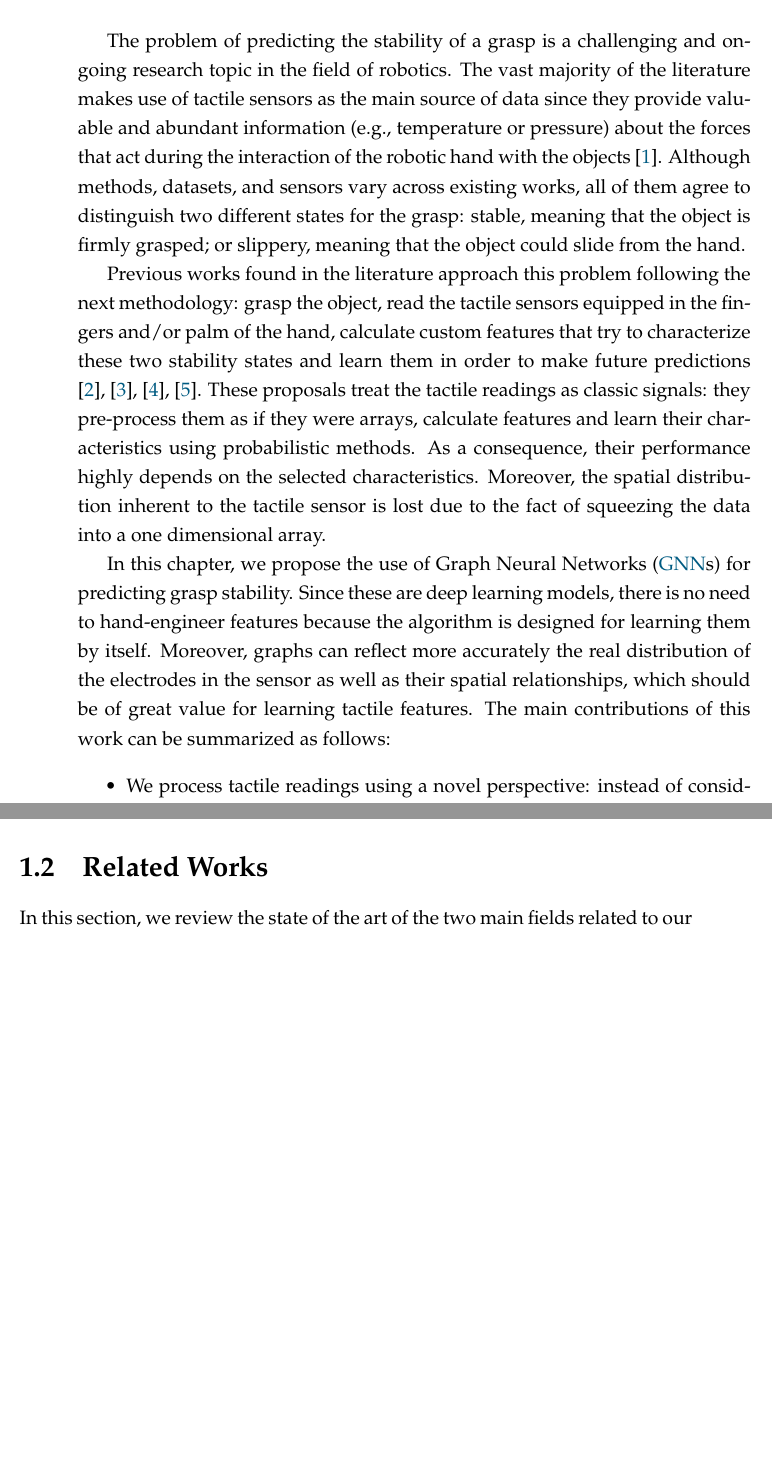
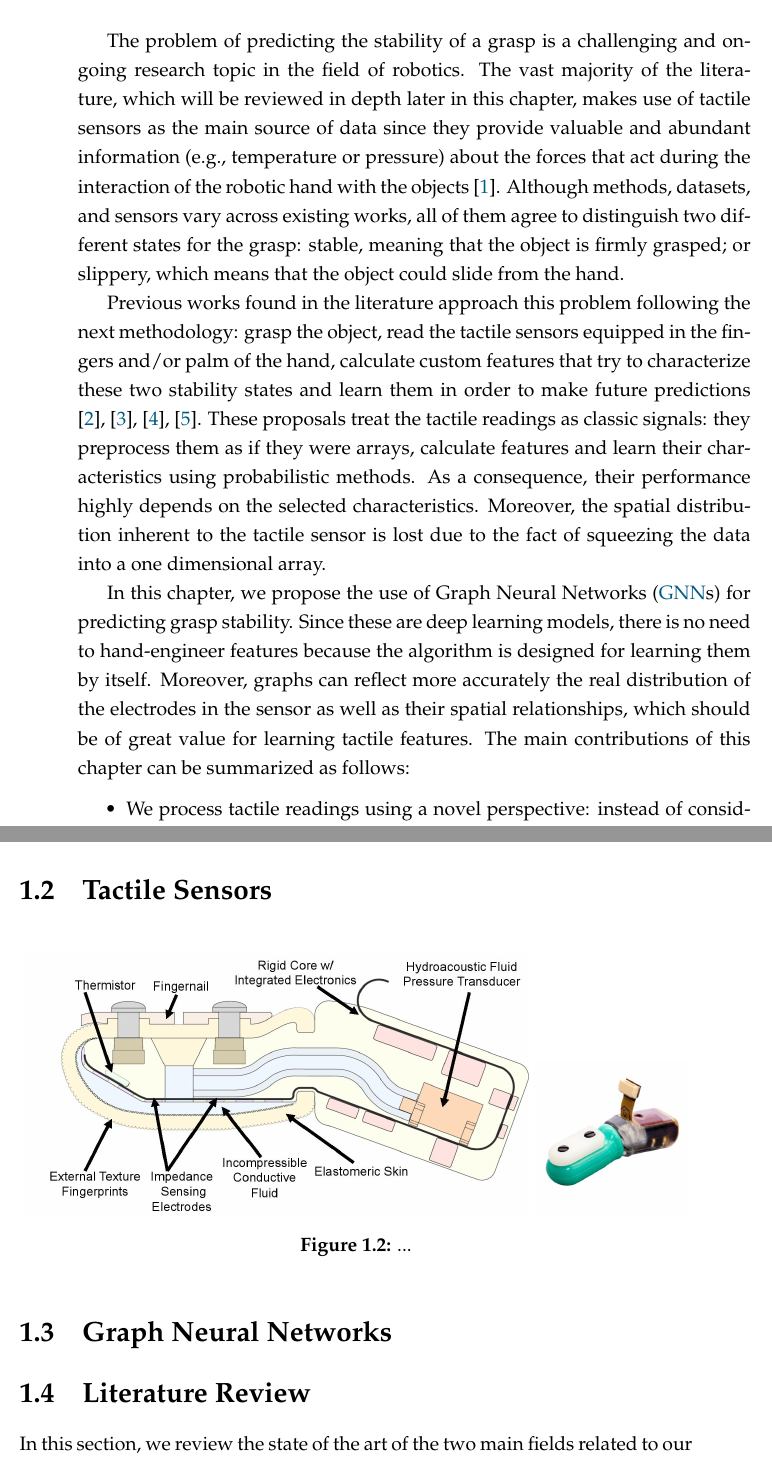
Before and after one commit to Blitzman/phd-thesis, a LaTeX thesis (main.tex, which reads Mainmatter/chapter_tactile.tex): two parts of pages 23 and 24 of 44 before the commit and two parts of pages 23 and 24 of 46 after it, joined at a grey line, cut so that both start at the same text, the shorter picture padded with empty space. Compiled offline with LuaLaTeX.

Commit message:
minor improvements and structure in tactile chapter

```diff
--- a/Mainmatter/chapter_tactile.tex
+++ b/Mainmatter/chapter_tactile.tex
@@ -19,11 +19,11 @@
 
 When we humans grasp objects, we intuitively know whether the grip is stable or not even before lifting or manipulating the object. It is not necessary for us to raise our hands or apply any force (either direct such as hitting the object or either indirect such as gravity) in order to determine the object will remain stable between our fingers or our palms. By leveraging our tactile sense, along with our vision and all our intuition and years of experience, we can accurately predict the stability of the grasp for a variety of objects in a wide range of situations. This skill is desirable for any robotic manipulator since it favors the early detection of grasp failures so the robot can react as quick as possible. For instance, a restocking robot working in a store would recognize when an object could slip from its hand and react accordingly and swiftly to avoid a situation in which the object would fall and possibly break down. However easy this task is for a human being, it is not anywhere near as obvious for a robot: there are simply too many variables to take into account for a straightforward solution, e.g., the object's weight, roughness, and geometry; the force of gravity; and the momentum that the object may if we move it to name a few.
 
-The problem of predicting the stability of a grasp is a challenging and ongoing research topic in the field of robotics. The vast majority of the literature makes use of tactile sensors as the main source of data since they provide valuable and abundant information (e.g., temperature or pressure) about the forces that act during the interaction of the robotic hand with the objects \cite{Kappassov2015}. Although methods, datasets, and sensors vary across existing works, all of them agree to distinguish two different states for the grasp: stable, meaning that the object is firmly grasped; or slippery, meaning that the object could slide from the hand.
+The problem of predicting the stability of a grasp is a challenging and ongoing research topic in the field of robotics. The vast majority of the literature, which will be reviewed in depth later in this chapter, makes use of tactile sensors as the main source of data since they provide valuable and abundant information (e.g., temperature or pressure) about the forces that act during the interaction of the robotic hand with the objects \cite{Kappassov2015}. Although methods, datasets, and sensors vary across existing works, all of them agree to distinguish two different states for the grasp: stable, meaning that the object is firmly grasped; or slippery, which means that the object could slide from the hand.
 
-Previous works found in the literature approach this problem following the next methodology: grasp the object, read the tactile sensors equipped in the fingers and/or palm of the hand, calculate custom features that try to characterize these two stability states and learn them in order to make future predictions \cite{Li2014b,Dang2014,Su2015b,Veiga2015}. These proposals treat the tactile readings as classic signals: they pre-process them as if they were arrays, calculate features and learn their characteristics using probabilistic methods. As a consequence, their performance highly depends on the selected characteristics. Moreover, the spatial distribution inherent to the tactile sensor is lost due to the fact of squeezing the data into a one dimensional array.
+Previous works found in the literature approach this problem following the next methodology: grasp the object, read the tactile sensors equipped in the fingers and/or palm of the hand, calculate custom features that try to characterize these two stability states and learn them in order to make future predictions \cite{Li2014b,Dang2014,Su2015b,Veiga2015}. These proposals treat the tactile readings as classic signals: they preprocess them as if they were arrays, calculate features and learn their characteristics using probabilistic methods. As a consequence, their performance highly depends on the selected characteristics. Moreover, the spatial distribution inherent to the tactile sensor is lost due to the fact of squeezing the data into a one dimensional array.
 
-In this chapter, we propose the use of \acp{GNN} for predicting grasp stability. Since these are deep learning models, there is no need to hand-engineer features because the algorithm is designed for learning them by itself. Moreover, graphs can reflect more accurately the real distribution of the electrodes in the sensor as well as their spatial relationships, which should be of great value for learning tactile features. The main contributions of this work can be summarized as follows:
+In this chapter, we propose the use of \acp{GNN} for predicting grasp stability. Since these are deep learning models, there is no need to hand-engineer features because the algorithm is designed for learning them by itself. Moreover, graphs can reflect more accurately the real distribution of the electrodes in the sensor as well as their spatial relationships, which should be of great value for learning tactile features. The main contributions of this chapter can be summarized as follows:
 
 \begin{itemize}
 	\item We process tactile readings using a novel perspective: instead of considering them as 1D arrays or 2D images, we build a 3D graph connecting the multiple sensing points (taxels) of the tactile sensor.
@@ -37,7 +37,18 @@ In this chapter, we propose the use of \acp{GNN} for predicting grasp stability.
 
 \clearpage
 
-\section{Related Works}
+\section{Tactile Sensors}
+
+\begin{figure}[!bht]
+    \centering
+    \includegraphics[width=0.75\linewidth]{Figures/Tactile/biotac_1}
+    \includegraphics[width=0.23\linewidth]{Figures/Tactile/biotac_2}
+    \caption{...}
+\end{figure}
+
+\section{Graph Neural Networks}
+
+\section{Literature Review}
 \label{cha:tactile:sec:relatedworks}
 
 In this section, we review the state of the art of the two main fields related to our work. On the one hand, we describe previous approaches for predicting grasp stability. On the other hand, we explain the most recent and relevant advances in neural networks for graph processing.
```
Also changed, not shown: Figures/Tactile/biotac_1.jpg (added), Figures/Tactile/biotac_2.jpg (added), Mainmatter/chapter_tactile.tex (4 more changed lines).
